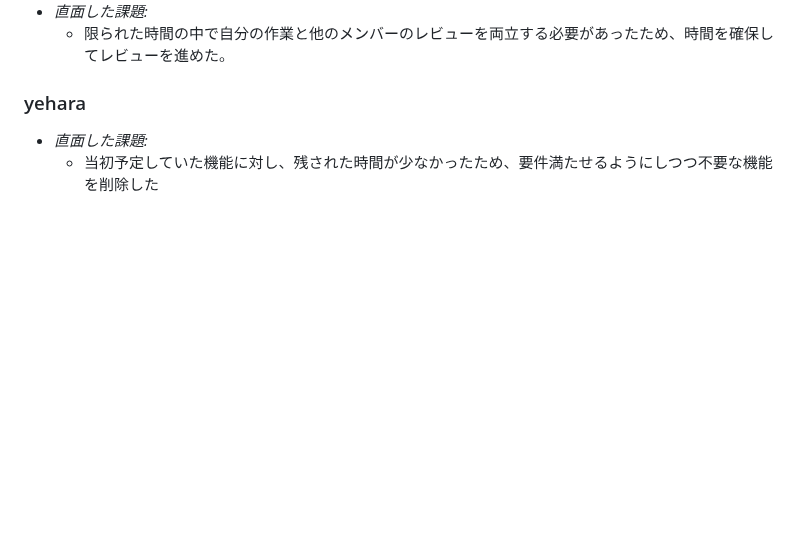
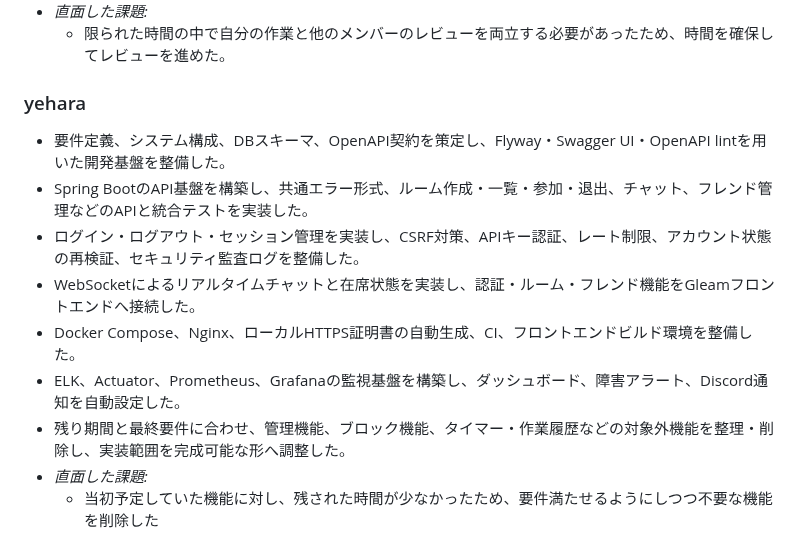
Before and after one commit to yuu-ux/online-workspace, a Markdown page: README.ja.md, the part around the change. GitHub-like rendering; blank space fills up the shorter version.

Commit message:
docs: expand yehara contributions

```diff
--- a/README.ja.md
+++ b/README.ja.md
@@ -220,5 +220,12 @@ users
     - 限られた時間の中で自分の作業と他のメンバーのレビューを両立する必要があったため、時間を確保してレビューを進めた。
 
 ### yehara
+  - 要件定義、システム構成、DBスキーマ、OpenAPI契約を策定し、Flyway・Swagger UI・OpenAPI lintを用いた開発基盤を整備した。
+  - Spring BootのAPI基盤を構築し、共通エラー形式、ルーム作成・一覧・参加・退出、チャット、フレンド管理などのAPIと統合テストを実装した。
+  - ログイン・ログアウト・セッション管理を実装し、CSRF対策、APIキー認証、レート制限、アカウント状態の再検証、セキュリティ監査ログを整備した。
+  - WebSocketによるリアルタイムチャットと在席状態を実装し、認証・ルーム・フレンド機能をGleamフロントエンドへ接続した。
+  - Docker Compose、Nginx、ローカルHTTPS証明書の自動生成、CI、フロントエンドビルド環境を整備した。
+  - ELK、Actuator、Prometheus、Grafanaの監視基盤を構築し、ダッシュボード、障害アラート、Discord通知を自動設定した。
+  - 残り期間と最終要件に合わせ、管理機能、ブロック機能、タイマー・作業履歴などの対象外機能を整理・削除し、実装範囲を完成可能な形へ調整した。
   - *直面した課題:*
     - 当初予定していた機能に対し、残された時間が少なかったため、要件満たせるようにしつつ不要な機能を削除した
```
